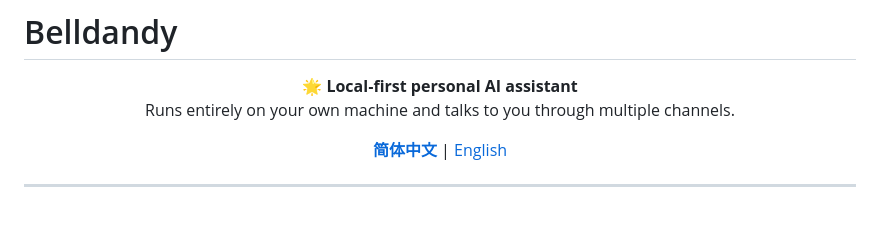
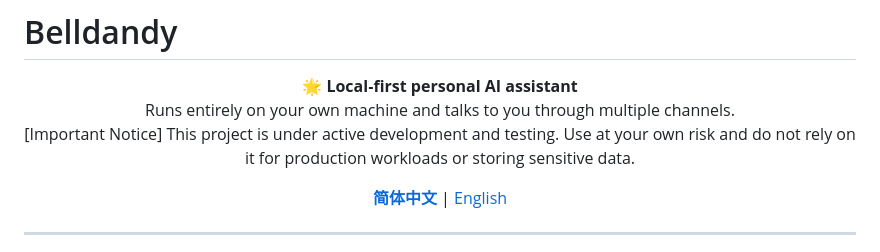
Before and after one commit to vrboyzero/Belldandy, a Markdown page: README.en.md, the part around the change. GitHub-like rendering; blank space fills up the shorter version.

Commit message:
README增加了风险声明;实现了模型容灾机制；理解上传的图片和视频；.env配置保存后自动重启服务的功能；定时任务(Cron)

```diff
--- a/README.en.md
+++ b/README.en.md
@@ -2,8 +2,10 @@
 
 <p align="center">
   <strong>🌟 Local‑first personal AI assistant</strong><br>
-  Runs entirely on your own machine and talks to you through multiple channels.
+  Runs entirely on your own machine and talks to you through multiple channels.<br>
+  <span style="color:#ff4d4f;font-weight:bold;">[Important Notice] This project is under active development and testing. Use at your own risk and do not rely on it for production workloads or storing sensitive data.</span>
 </p>
+
 
 <p align="center">
   <a href="./README.md"><b>简体中文</b></a> |
```
Also changed, not shown: README.md (+2 -1 lines).
